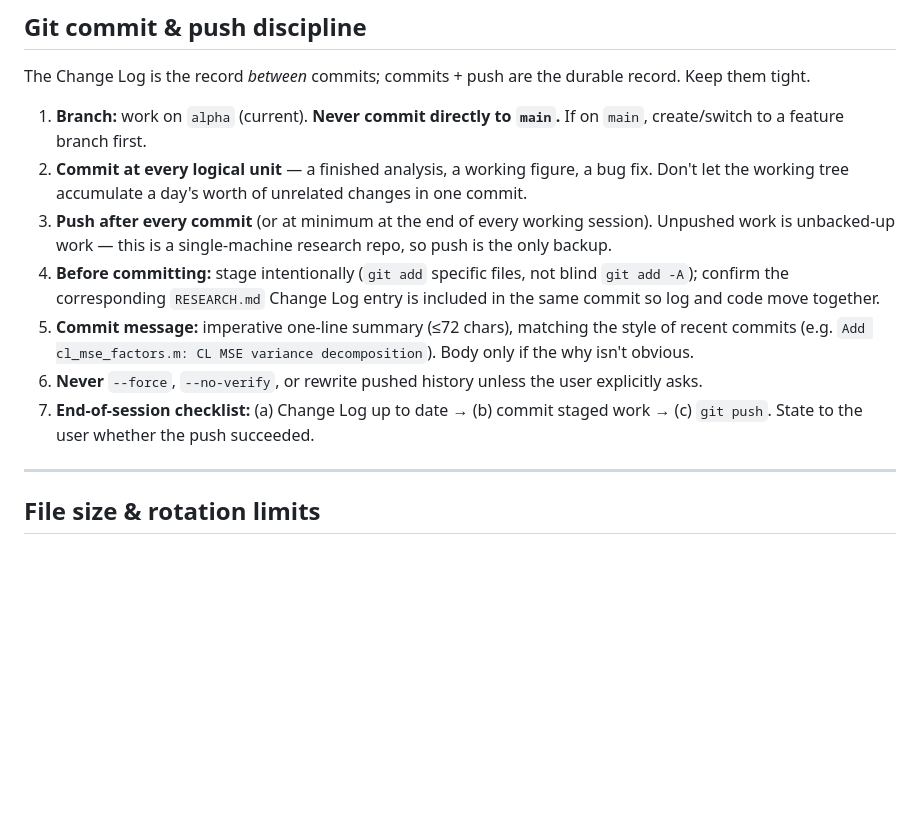
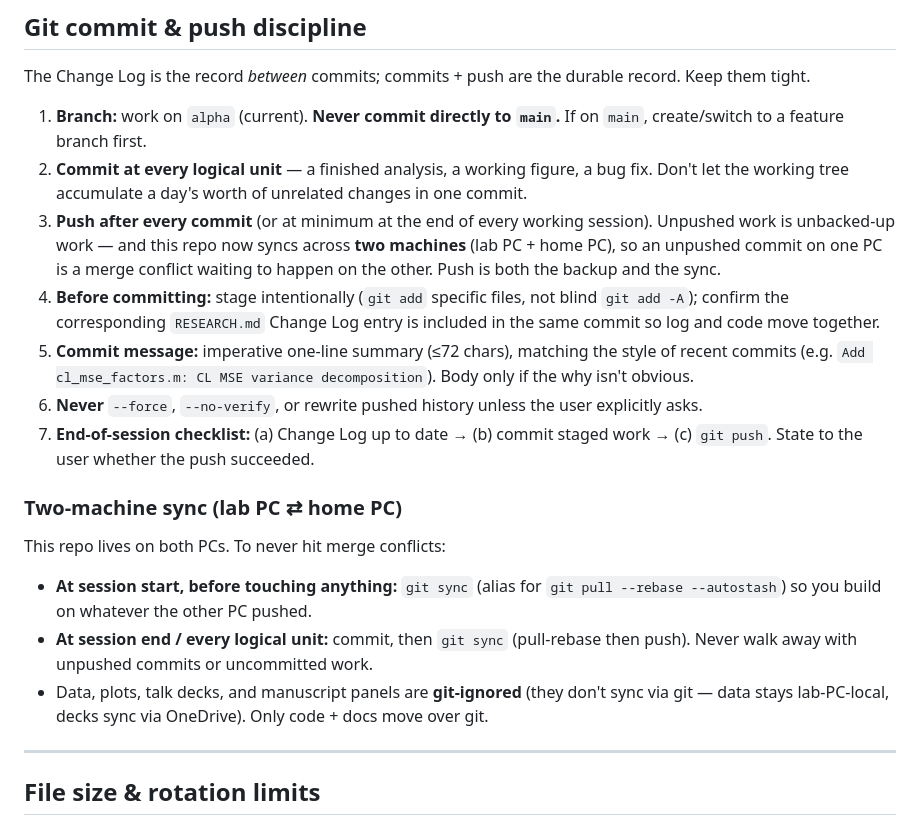
Before and after one commit to smartadi/closedloopOpto, a Markdown page: CLAUDE.md, the part around the change. GitHub-like rendering; blank space fills up the shorter version.

Commit message:
Add two-machine sync rule (pull-rebase at start, push at end)

```diff
--- a/CLAUDE.md
+++ b/CLAUDE.md
@@ -62,11 +62,18 @@ The Change Log is the record *between* commits; commits + push are the durable r
 
 1. **Branch:** work on `alpha` (current). **Never commit directly to `main`.** If on `main`, create/switch to a feature branch first.
 2. **Commit at every logical unit** — a finished analysis, a working figure, a bug fix. Don't let the working tree accumulate a day's worth of unrelated changes in one commit.
-3. **Push after every commit** (or at minimum at the end of every working session). Unpushed work is unbacked-up work — this is a single-machine research repo, so push is the only backup.
+3. **Push after every commit** (or at minimum at the end of every working session). Unpushed work is unbacked-up work — and this repo now syncs across **two machines** (lab PC + home PC), so an unpushed commit on one PC is a merge conflict waiting to happen on the other. Push is both the backup and the sync.
 4. **Before committing:** stage intentionally (`git add` specific files, not blind `git add -A`); confirm the corresponding `RESEARCH.md` Change Log entry is included in the same commit so log and code move together.
 5. **Commit message:** imperative one-line summary (≤72 chars), matching the style of recent commits (e.g. `Add cl_mse_factors.m: CL MSE variance decomposition`). Body only if the why isn't obvious.
 6. **Never** `--force`, `--no-verify`, or rewrite pushed history unless the user explicitly asks.
 7. **End-of-session checklist:** (a) Change Log up to date → (b) commit staged work → (c) `git push`. State to the user whether the push succeeded.
+
+### Two-machine sync (lab PC ⇄ home PC)
+
+This repo lives on both PCs. To never hit merge conflicts:
+- **At session start, before touching anything:** `git sync` (alias for `git pull --rebase --autostash`) so you build on whatever the other PC pushed.
+- **At session end / every logical unit:** commit, then `git sync` (pull-rebase then push). Never walk away with unpushed commits or uncommitted work.
+- Data, plots, talk decks, and manuscript panels are **git-ignored** (they don't sync via git — data stays lab-PC-local, decks sync via OneDrive). Only code + docs move over git.
 
 ---
 
```
